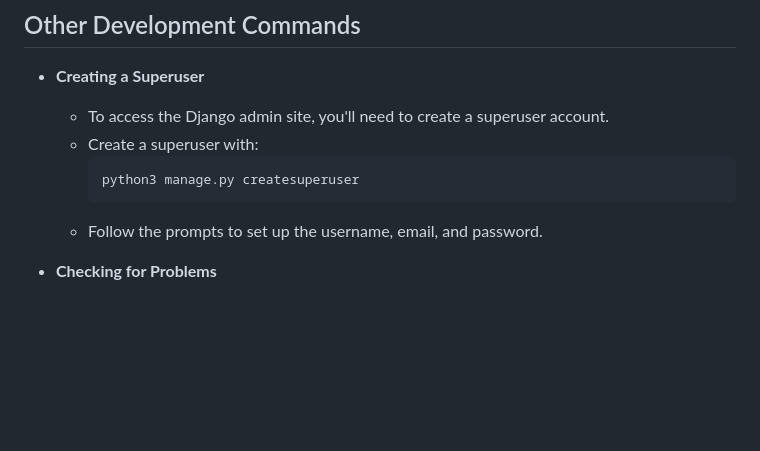
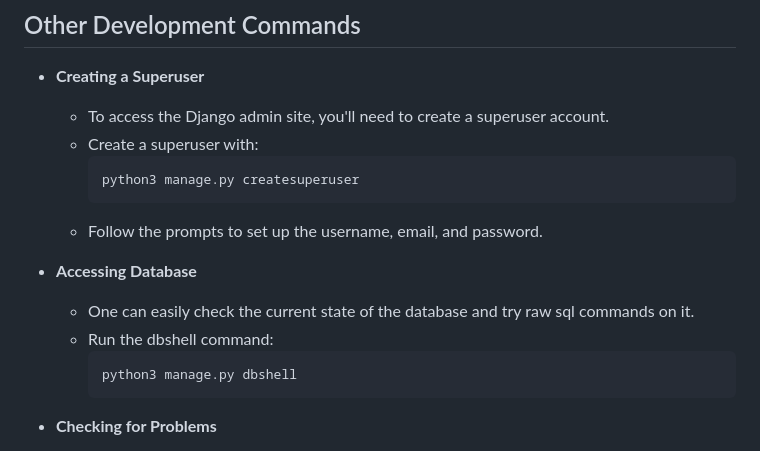
Before and after one commit to fredriknystrom/ResumePortfolio, a Markdown page: README.md, the part around the change. GitHub-like rendering; blank space fills up the shorter version.

Commit message:
added dbshell command

````diff
--- a/README.md
+++ b/README.md
@@ -46,6 +46,13 @@ Link to website: https://www.fredriknystrom.tech/
     python3 manage.py createsuperuser
     ```
   - Follow the prompts to set up the username, email, and password.
+
+- **Accessing Database**
+  - One can easily check the current state of the database and try raw sql commands on it.
+  - Run the dbshell command:
+    ```
+    python3 manage.py dbshell
+    ```
 
 - **Checking for Problems**
   - Django can check for problems in your project without making database migrations or starting the server.
````
